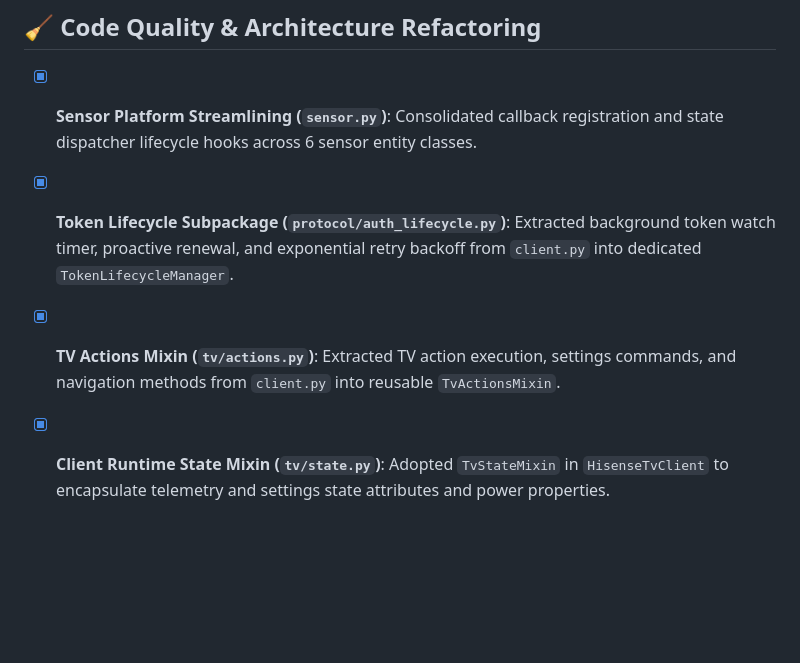
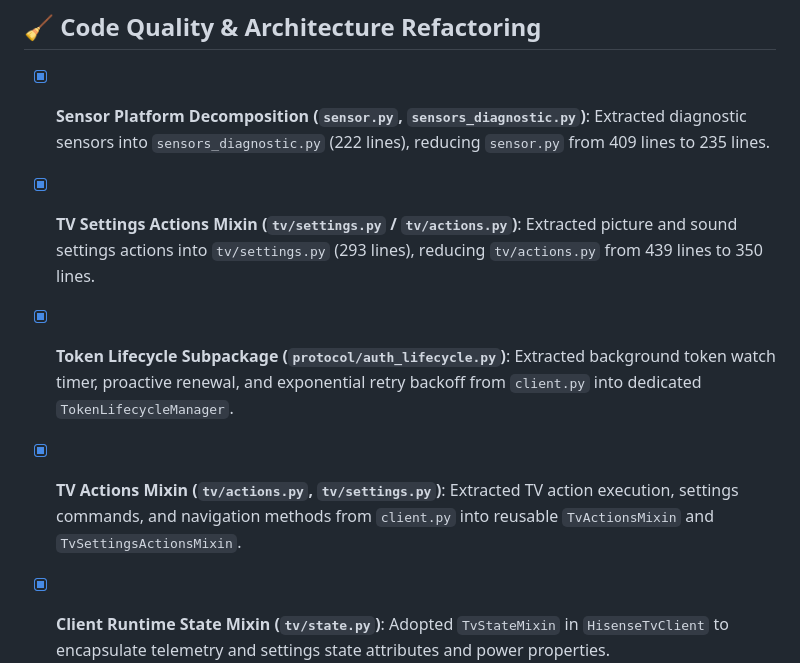
Before and after one commit to stevene1919/hisense_vidaa, a Markdown page: TODO.md, the part around the change. Drawn GitHub-style; blank space fills up the shorter version.

Commit message:
docs(todo): update sensor decomposition and tv settings actions milestones

```diff
--- a/TODO.md
+++ b/TODO.md
@@ -94,9 +94,10 @@ Tracking adherence to official [Home Assistant Integration Quality Scale](https:
 ---
 
 ## 🧹 Code Quality & Architecture Refactoring
-- [x] **Sensor Platform Streamlining (`sensor.py`)**: Consolidated callback registration and state dispatcher lifecycle hooks across 6 sensor entity classes.
+- [x] **Sensor Platform Decomposition (`sensor.py`, `sensors_diagnostic.py`)**: Extracted diagnostic sensors into `sensors_diagnostic.py` (222 lines), reducing `sensor.py` from 409 lines to 235 lines.
+- [x] **TV Settings Actions Mixin (`tv/settings.py` / `tv/actions.py`)**: Extracted picture and sound settings actions into `tv/settings.py` (293 lines), reducing `tv/actions.py` from 439 lines to 350 lines.
 - [x] **Token Lifecycle Subpackage (`protocol/auth_lifecycle.py`)**: Extracted background token watch timer, proactive renewal, and exponential retry backoff from `client.py` into dedicated `TokenLifecycleManager`.
-- [x] **TV Actions Mixin (`tv/actions.py`)**: Extracted TV action execution, settings commands, and navigation methods from `client.py` into reusable `TvActionsMixin`.
+- [x] **TV Actions Mixin (`tv/actions.py`, `tv/settings.py`)**: Extracted TV action execution, settings commands, and navigation methods from `client.py` into reusable `TvActionsMixin` and `TvSettingsActionsMixin`.
 - [x] **Client Runtime State Mixin (`tv/state.py`)**: Adopted `TvStateMixin` in `HisenseTvClient` to encapsulate telemetry and settings state attributes and power properties.
 - [x] **Client Connection Lifecycle Mixin (`protocol/connection.py` / `client.py`)**: Extracted MQTT connection loops, keepalive management, async queries, and socket error recovery from `client.py` into dedicated `ConnectionManagerMixin` (`client.py` reduced from 842 -> 388 lines, -53.9%).
 - [x] **Config Flow Modular Decomposition (`flow_certs.py`, `flow_discovery.py`, `flow_reauth.py`, `flow_helpers.py`)**: Decomposed monolithic `config_flow.py` (580 lines -> 268 lines) into single-purpose mixins and helper functions for discovery, reauth, certificate handling, and schema generation.
```
